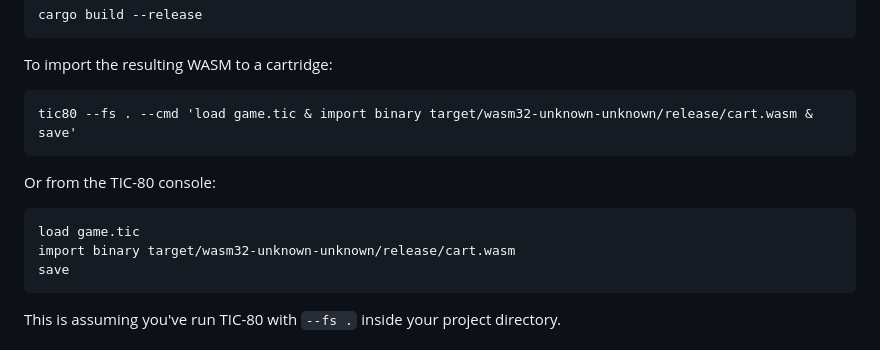
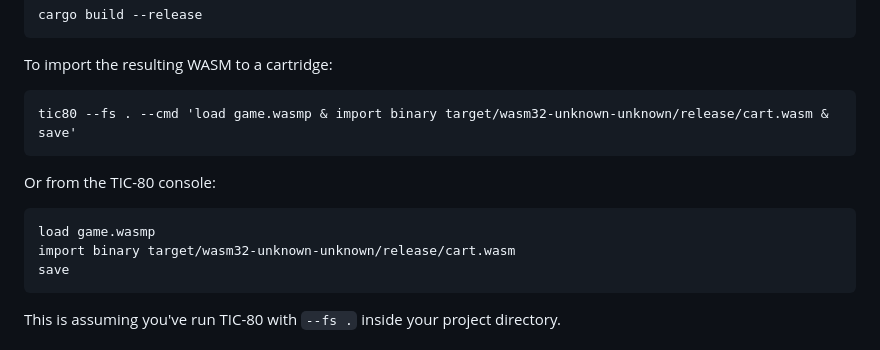
Before and after one commit to Madadog/Egg-Game, a Markdown page: README.md, the part around the change. Rendered like a GitHub page.

Commit message:
Update readme for accuracy

````diff
--- a/README.md
+++ b/README.md
@@ -39,13 +39,13 @@ cargo build --release
 To import the resulting WASM to a cartridge:
 
 ```
-tic80 --fs . --cmd 'load game.tic & import binary target/wasm32-unknown-unknown/release/cart.wasm & save'
+tic80 --fs . --cmd 'load game.wasmp & import binary target/wasm32-unknown-unknown/release/cart.wasm & save'
 ```
 
 Or from the TIC-80 console:
 
 ```
-load game.tic
+load game.wasmp
 import binary target/wasm32-unknown-unknown/release/cart.wasm
 save
 ```
````
